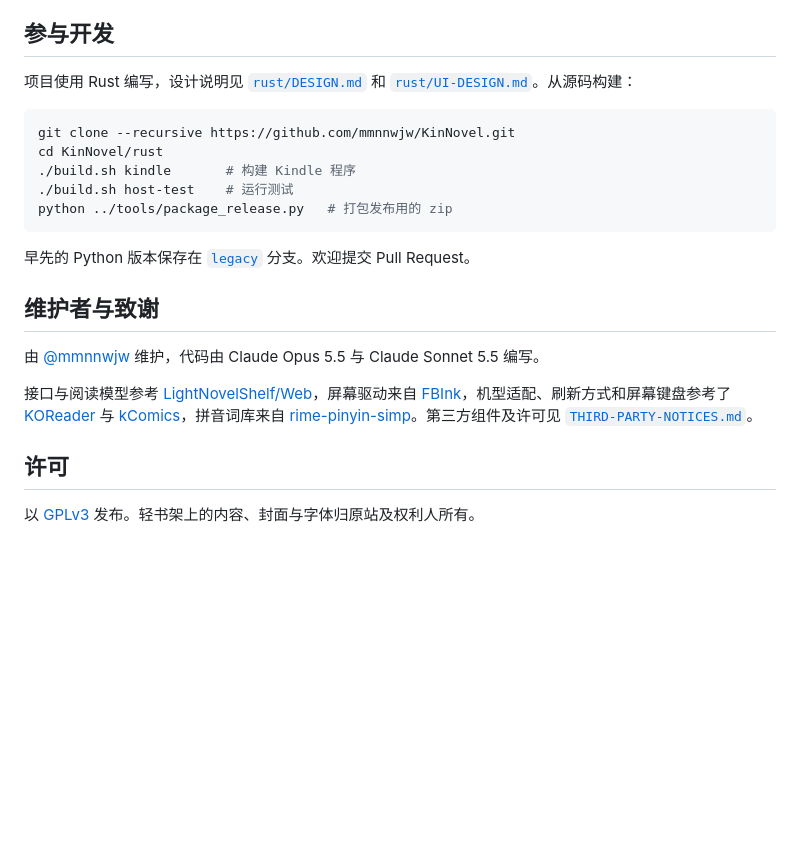
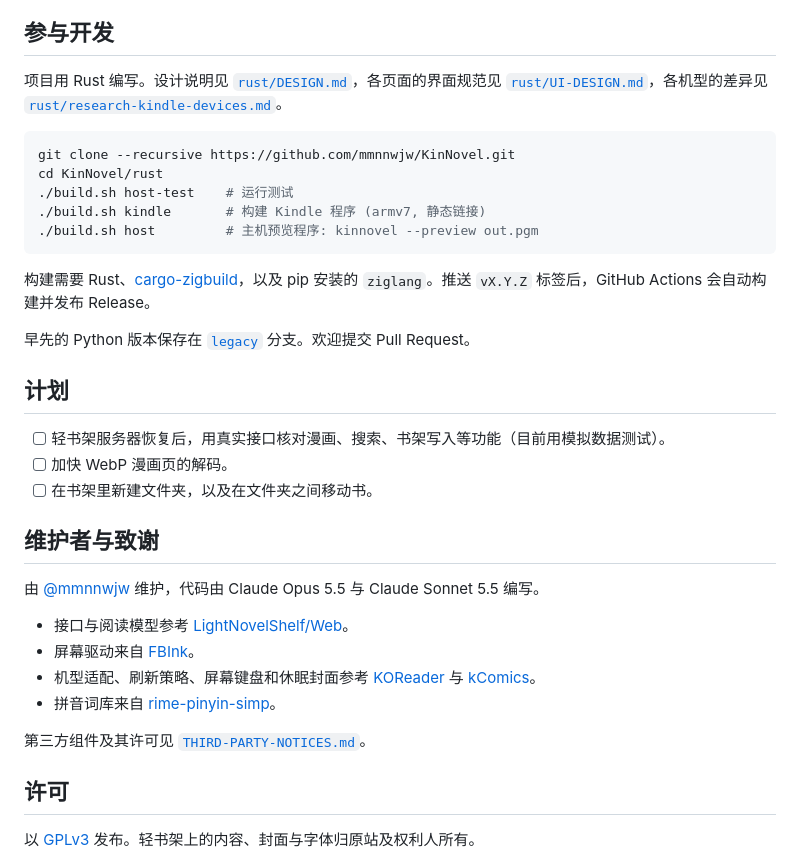
Before and after one commit to mmnnwjw/KinNovel, a Markdown page: README.md, the part around one of its changes. GitHub-like rendering; blank space fills up the shorter version.

````diff
--- a/README.md
+++ b/README.md
@@ -63,23 +75,36 @@ KinNovel 是 [轻书架](https://www.lightnovel.life) 的非官方 Kindle 客户
 
 ## 参与开发
 
-项目使用 Rust 编写，设计说明见 [`rust/DESIGN.md`](rust/DESIGN.md) 和 [`rust/UI-DESIGN.md`](rust/UI-DESIGN.md)。从源码构建：
+项目用 Rust 编写。设计说明见 [`rust/DESIGN.md`](rust/DESIGN.md)，各页面的界面规范见 [`rust/UI-DESIGN.md`](rust/UI-DESIGN.md)，各机型的差异见 [`rust/research-kindle-devices.md`](rust/research-kindle-devices.md)。
 
 ```bash
 git clone --recursive https://github.com/mmnnwjw/KinNovel.git
 cd KinNovel/rust
-./build.sh kindle       # 构建 Kindle 程序
 ./build.sh host-test    # 运行测试
-python ../tools/package_release.py   # 打包发布用的 zip
+./build.sh kindle       # 构建 Kindle 程序 (armv7, 静态链接)
+./build.sh host         # 主机预览程序: kinnovel --preview out.pgm
 ```
 
+构建需要 Rust、[cargo-zigbuild](https://github.com/rust-cross/cargo-zigbuild)，以及 pip 安装的 `ziglang`。推送 `vX.Y.Z` 标签后，GitHub Actions 会自动构建并发布 Release。
+
 早先的 Python 版本保存在 [`legacy`](https://github.com/mmnnwjw/KinNovel/tree/legacy) 分支。欢迎提交 Pull Request。
+
+## 计划
+
+- [ ] 轻书架服务器恢复后，用真实接口核对漫画、搜索、书架写入等功能（目前用模拟数据测试）。
+- [ ] 加快 WebP 漫画页的解码。
+- [ ] 在书架里新建文件夹，以及在文件夹之间移动书。
 
 ## 维护者与致谢
 
 由 [@mmnnwjw](https://github.com/mmnnwjw) 维护，代码由 Claude Opus 5.5 与 Claude Sonnet 5.5 编写。
 
-接口与阅读模型参考 [LightNovelShelf/Web](https://github.com/LightNovelShelf/Web)，屏幕驱动来自 [FBInk](https://github.com/NiLuJe/FBInk)，机型适配、刷新方式和屏幕键盘参考了 [KOReader](https://github.com/koreader/koreader) 与 [kComics](https://github.com/lxdklp/kComics)，拼音词库来自 [rime-pinyin-simp](https://github.com/rime/rime-pinyin-simp)。第三方组件及许可见 [`THIRD-PARTY-NOTICES.md`](THIRD-PARTY-NOTICES.md)。
+- 接口与阅读模型参考 [LightNovelShelf/Web](https://github.com/LightNovelShelf/Web)。
+- 屏幕驱动来自 [FBInk](https://github.com/NiLuJe/FBInk)。
+- 机型适配、刷新策略、屏幕键盘和休眠封面参考 [KOReader](https://github.com/koreader/koreader) 与 [kComics](https://github.com/lxdklp/kComics)。
+- 拼音词库来自 [rime-pinyin-simp](https://github.com/rime/rime-pinyin-simp)。
+
+第三方组件及其许可见 [`THIRD-PARTY-NOTICES.md`](THIRD-PARTY-NOTICES.md)。
 
 ## 许可
 
````
Also changed, not shown: other parts of README.md (+35 -23 lines), docs/releases/v1.3.0.md (added, +22 -0 lines), docs/images/reader-bookmark.png (added), docs/images/reader-image.png, docs/images/reader.png (deleted), docs/images/settings.png (deleted), docs/images/shelf.png, 4 other files.
